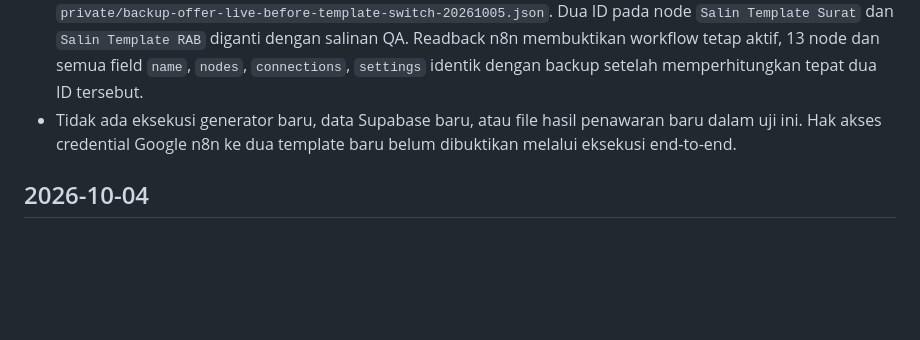
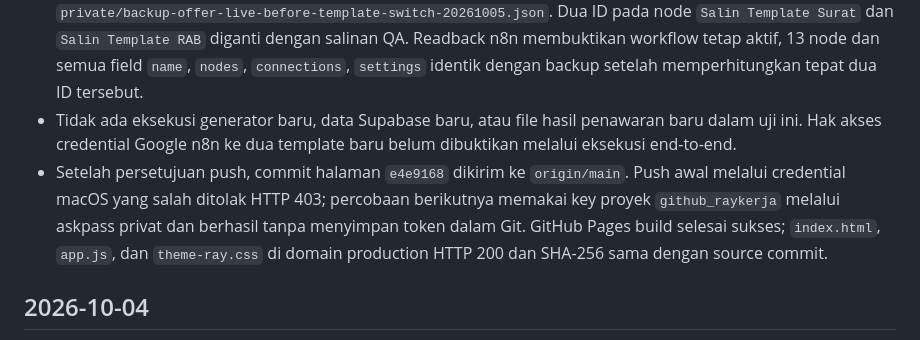
Before and after one commit to raykerja/Suportmarketing, a Markdown page: PROCESS_LOG.md, the part around the change. Drawn GitHub-style; blank space fills up the shorter version.

```diff
--- a/PROCESS_LOG.md
+++ b/PROCESS_LOG.md
@@ -10,6 +10,7 @@
 - Browser otomatis tidak tersedia dan kontrol Safari ditolak; visual HP serta RAB native belum bisa diperiksa langsung. Pada tahap persiapan ini belum ada push, perubahan n8n aktif, atau deployment production.
 - Setelah persetujuan pengguna untuk mengganti template, workflow aktif `R7kXoTLBk8X0d4cy` dicadangkan ke `private/backup-offer-live-before-template-switch-20261005.json`. Dua ID pada node `Salin Template Surat` dan `Salin Template RAB` diganti dengan salinan QA. Readback n8n membuktikan workflow tetap aktif, 13 node dan semua field `name`, `nodes`, `connections`, `settings` identik dengan backup setelah memperhitungkan tepat dua ID tersebut.
 - Tidak ada eksekusi generator baru, data Supabase baru, atau file hasil penawaran baru dalam uji ini. Hak akses credential Google n8n ke dua template baru belum dibuktikan melalui eksekusi end-to-end.
+- Setelah persetujuan push, commit halaman `e4e9168` dikirim ke `origin/main`. Push awal melalui credential macOS yang salah ditolak HTTP 403; percobaan berikutnya memakai key proyek `github_raykerja` melalui askpass privat dan berhasil tanpa menyimpan token dalam Git. GitHub Pages build selesai sukses; `index.html`, `app.js`, dan `theme-ray.css` di domain production HTTP 200 dan SHA-256 sama dengan source commit.
 
 ## 2026-10-04
 
```
Also changed, not shown: CHANGELOG.md (+1 -1 lines), TEST_RESULTS.md (+1 -0 lines).
